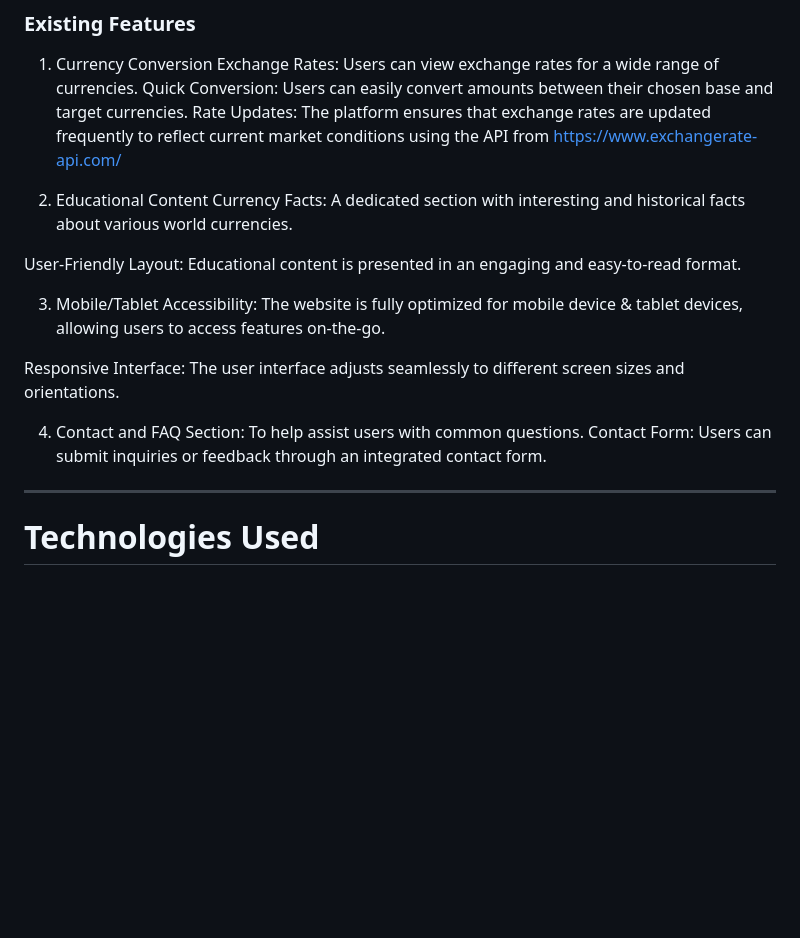
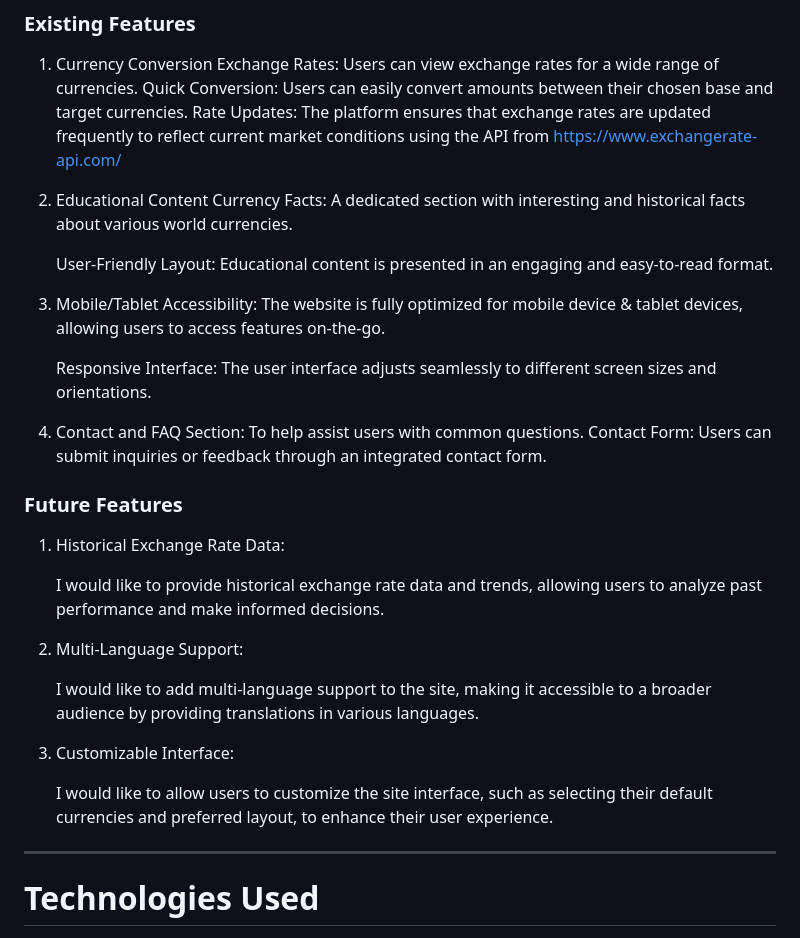
Before and after one commit to VCHOPRA86/Exchangio-Exchange, a Markdown page: README.md, the part around the change. GitHub-like rendering; blank space fills up the shorter version.

```diff
--- a/README.md
+++ b/README.md
@@ -122,14 +122,28 @@ https://www.exchangerate-api.com/
 2. Educational Content
 Currency Facts: A dedicated section with interesting and historical facts about various world currencies.
 
- User-Friendly Layout: Educational content is presented in an engaging and easy-to-read format.
+   User-Friendly Layout: Educational content is presented in an engaging and easy-to-read format.
 
 3. Mobile/Tablet Accessibility: The website is fully optimized for mobile device & tablet devices, allowing users to access features on-the-go.
 
- Responsive Interface: The user interface adjusts seamlessly to different screen sizes and orientations.
+   Responsive Interface: The user interface adjusts seamlessly to different screen sizes and orientations.
 
 4. Contact and FAQ Section: To help assist users with common questions.
 Contact Form: Users can submit inquiries or feedback through an integrated contact form.
+
+### Future Features
+
+1. Historical Exchange Rate Data:
+
+   I would like to provide historical exchange rate data and trends, allowing users to analyze past performance and make informed decisions.
+
+2. Multi-Language Support:
+
+   I would like to add multi-language support to the site, making it accessible to a broader audience by providing translations in various languages.
+
+3. Customizable Interface:
+
+   I would like to allow users to customize the site interface, such as selecting their default currencies and preferred layout, to enhance their user experience.
 
  - - - -
 
```
